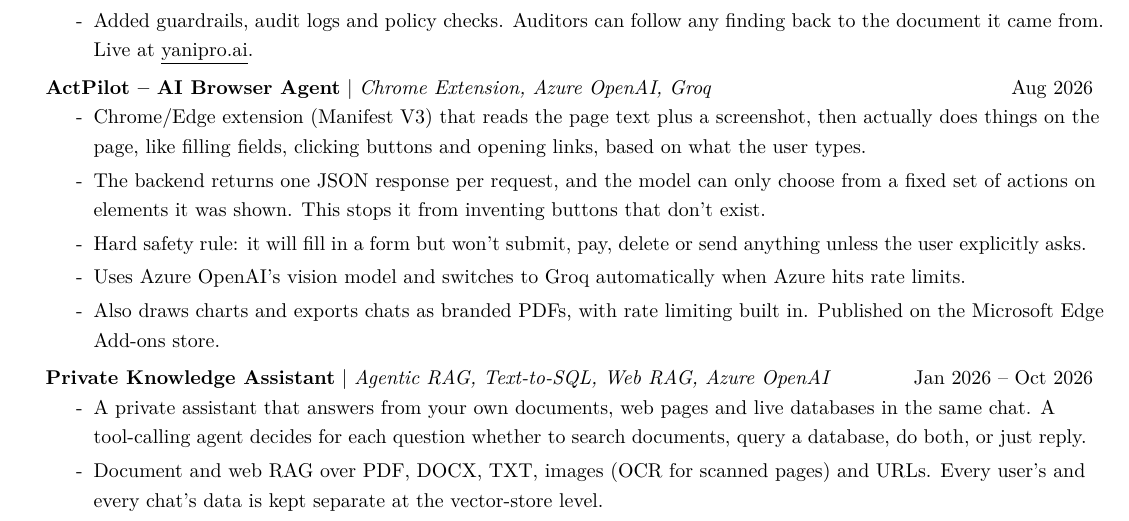
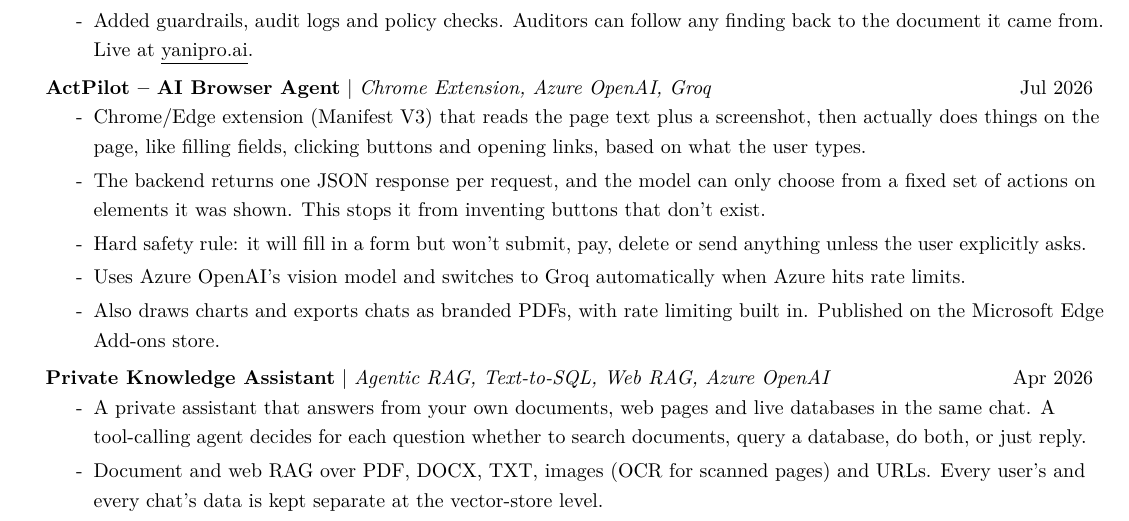
Before and after one commit to MuhammadWaqar621/waqar-portfolio, a LaTeX CV (resume-latex/resume.tex): part of page 2 of 3, cut so that both start at the same text. Compiled offline with pdfLaTeX.

Commit message:
Update project dates: Private Knowledge Assistant Apr 2026, ActPilot Jul 2026

```diff
--- a/resume-latex/resume.tex
+++ b/resume-latex/resume.tex
@@ -163,7 +163,7 @@
           \resumeItemListEnd
 
       \resumeProjectHeading
-          {\textbf{ActPilot -- AI Browser Agent} | \emph{Chrome Extension, Azure OpenAI, Groq}}{Aug 2026}
+          {\textbf{ActPilot -- AI Browser Agent} | \emph{Chrome Extension, Azure OpenAI, Groq}}{Jul 2026}
           \resumeItemListStart
             \resumeItem{Chrome/Edge extension (Manifest V3) that reads the page text plus a screenshot, then actually does things on the page, like filling fields, clicking buttons and opening links, based on what the user types.}
             \resumeItem{The backend returns one JSON response per request, and the model can only choose from a fixed set of actions on elements it was shown. This stops it from inventing buttons that don't exist.}
@@ -173,7 +173,7 @@
           \resumeItemListEnd
 
       \resumeProjectHeading
-          {\textbf{Private Knowledge Assistant} | \emph{Agentic RAG, Text-to-SQL, Web RAG, Azure OpenAI}}{Jan 2026 -- Oct 2026}
+          {\textbf{Private Knowledge Assistant} | \emph{Agentic RAG, Text-to-SQL, Web RAG, Azure OpenAI}}{Apr 2026}
           \resumeItemListStart
             \resumeItem{A private assistant that answers from your own documents, web pages and live databases in the same chat. A tool-calling agent decides for each question whether to search documents, query a database, do both, or just reply.}
             \resumeItem{Document and web RAG over PDF, DOCX, TXT, images (OCR for scanned pages) and URLs. Every user's and every chat's data is kept separate at the vector-store level.}
```
Also changed, not shown: resume-latex/resume.pdf, 2 other files.
